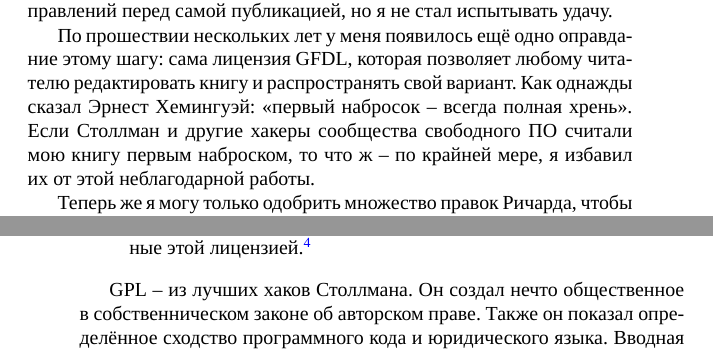
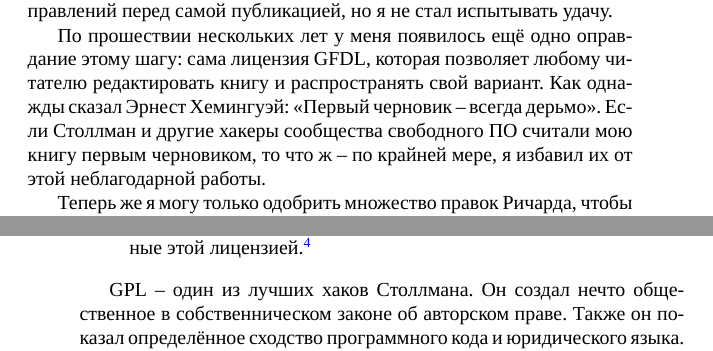
Before and after one commit to jollheef/free-as-in-freedom-v2-ru, a LaTeX book (faif-2.0.tex, which reads chap09.tex, preface-williams.tex): two parts of pages 11 and 142 of 238, joined at a grey line, cut so that both start at the same text. Compiled offline with XeLaTeX.

Commit message:
Alternative translations

```diff
--- a/chap09.tex
+++ b/chap09.tex
@@ -69,7 +69,7 @@
 Ради защиты ваших прав мы вынуждены ввести ограничения, которые запрещают кому-либо отказывать вам в этих правах или просить вас отказаться от них. Эти ограничения накладывают на вас определённые обязательства, если вы распространяете или изменяете программы, защищённые этой лицензией.\footnote{Richard Stallman, \enquote{GNU General Public License: Version 1,} (February, 1989), \url{http://www.gnu.org/licenses/old-licenses/gpl-1.0.html}.}
 \end{quote}
 
-GPL -- из лучших хаков Столлмана. Он создал нечто общественное в собственническом законе об авторском праве. Также он показал определённое сходство программного кода и юридического языка. Вводная часть GPL несёт важное сообщение хакерам: не относитесь к закону об авторском праве с враждебным отрицанием, лучше смотрите на него, как на опасную систему, которую можно хакнуть.
+GPL -- один из лучших хаков Столлмана. Он создал нечто общественное в собственническом законе об авторском праве. Также он показал определённое сходство программного кода и юридического языка. Вводная часть GPL несёт важное сообщение хакерам: не относитесь к закону об авторском праве с враждебным отрицанием, лучше смотрите на него, как на опасную систему, которую можно хакнуть.
 
 \enquote{GPL разрабатывали так же, как разрабатывают свободный софт -- большим коллективом, который обсуждает структуру, сходясь или расходясь во мнениях, оттачивает проблемные места и смягчает тон формулировок ради более широкого признания, -- рассказывает юрист Джерри Коэн, который работал со Столлманом после Фишера, -- это очень эффективный процесс, и всего через несколько версий GPL вместо скептического и даже враждебного отношения получила широкое признание}.
 
--- a/preface-williams.tex
+++ b/preface-williams.tex
@@ -116,9 +116,9 @@
 По прошествии нескольких лет у меня появилось ещё одно оправдание
 этому шагу: сама лицензия GFDL, которая позволяет любому читателю
 редактировать книгу и распространять свой вариант. Как однажды
-сказал Эрнест Хемингуэй: \enquote{первый набросок -- всегда полная хрень}.
+сказал Эрнест Хемингуэй: \enquote{Первый черновик -- всегда дерьмо}.
 Если Столлман и другие хакеры сообщества свободного ПО считали
-мою книгу первым наброском, то что ж -- по крайней мере, я избавил
+мою книгу первым черновиком, то что ж -- по крайней мере, я избавил
 их от этой неблагодарной работы.
 
 Теперь же я могу только одобрить множество правок Ричарда, чтобы
```
